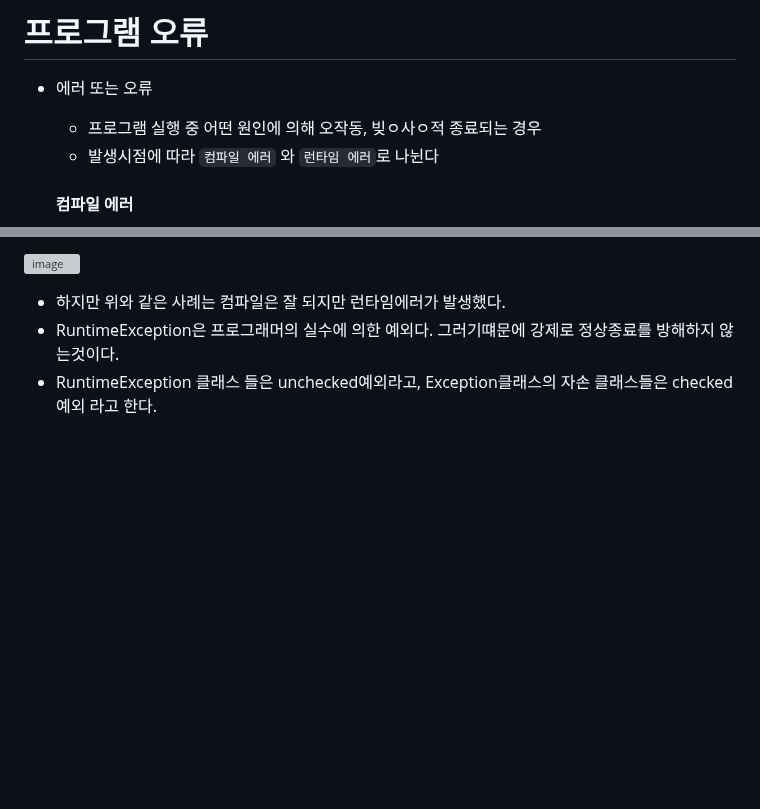
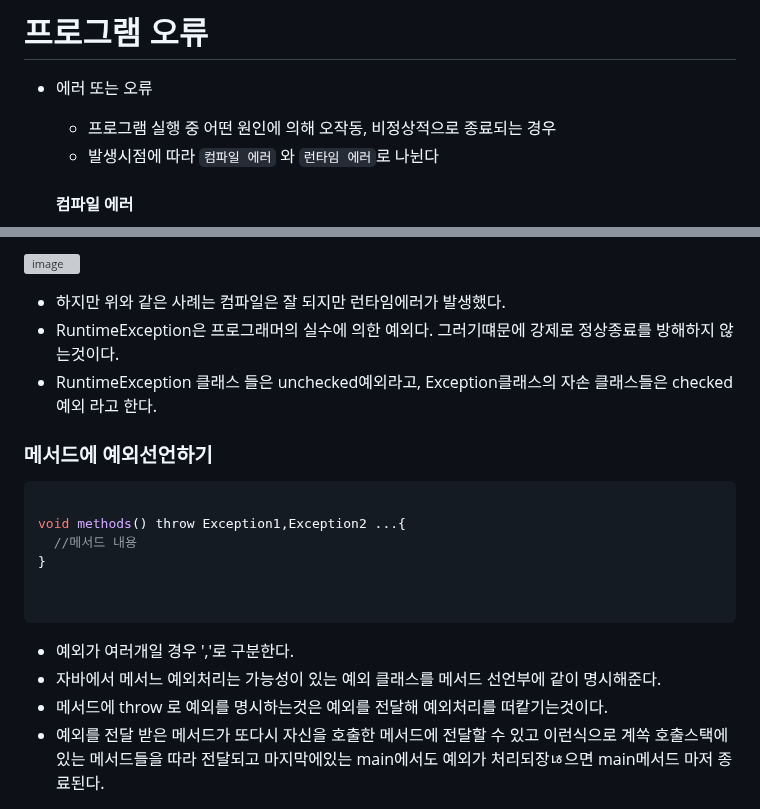
Before and after one commit to 786khk/referenceBasic, a Markdown page: Exception/예외처리.md, 2 parts joined by grey strips. GitHub-like rendering; blank space fills up the shorter version; grey boxes are pictures that could not be loaded.

````diff
--- a/Exception/예외처리.md
+++ b/Exception/예외처리.md
@@ -1,7 +1,7 @@
 # 프로그램 오류
 
 - 에러 또는 오류
-  - 프로그램 실행 중 어떤 원인에 의해 오작동, 빚ㅇ사ㅇ적 종료되는 경우
+  - 프로그램 실행 중 어떤 원인에 의해 오작동, 비정상적으로 종료되는 경우
   - 발생시점에 따라 `컴파일 에러` 와 `런타임 에러`로 나뉜다
 
   #### 컴파일 에러
@@ -211,3 +211,24 @@ try{
 - 하지만 위와 같은 사례는 컴파일은 잘 되지만 런타임에러가 발생했다.
 - RuntimeException은 프로그래머의 실수에 의한 예외다. 그러기떄문에 강제로 정상종료를 방해하지 않는것이다.
 - RuntimeException 클래스 들은 unchecked예외라고, Exception클래스의 자손 클래스들은 checked예외 라고 한다.
+
+
+
+### 메서드에 예외선언하기
+
+```java
+
+void methods() throw Exception1,Exception2 ...{
+  //메서드 내용
+}
+
+
+```
+- 예외가 여러개일 경우 ','로 구분한다.
+- 자바에서 메서느 예외처리는 가능성이 있는 예외 클래스를 메서드 선언부에 같이 명시해준다.
+- 메서드에 throw 로 예외를 명시하는것은 예외를 전달해 예외처리를 떠캍기는것이다.
+- 예외를 전달 받은 메서드가 또다시 자신을 호출한 메서드에 전달할 수 있고 이런식으로 계쏙 호출스택에 있는 메서드들을 따라 전달되고 마지막에있는 main에서도 예외가 처리되장ㄶ으면 main메서드 마저 종료된다.
+
+
+
+
````
Also changed, not shown: other parts of Exception/예외처리.md (+1 -0 lines).
